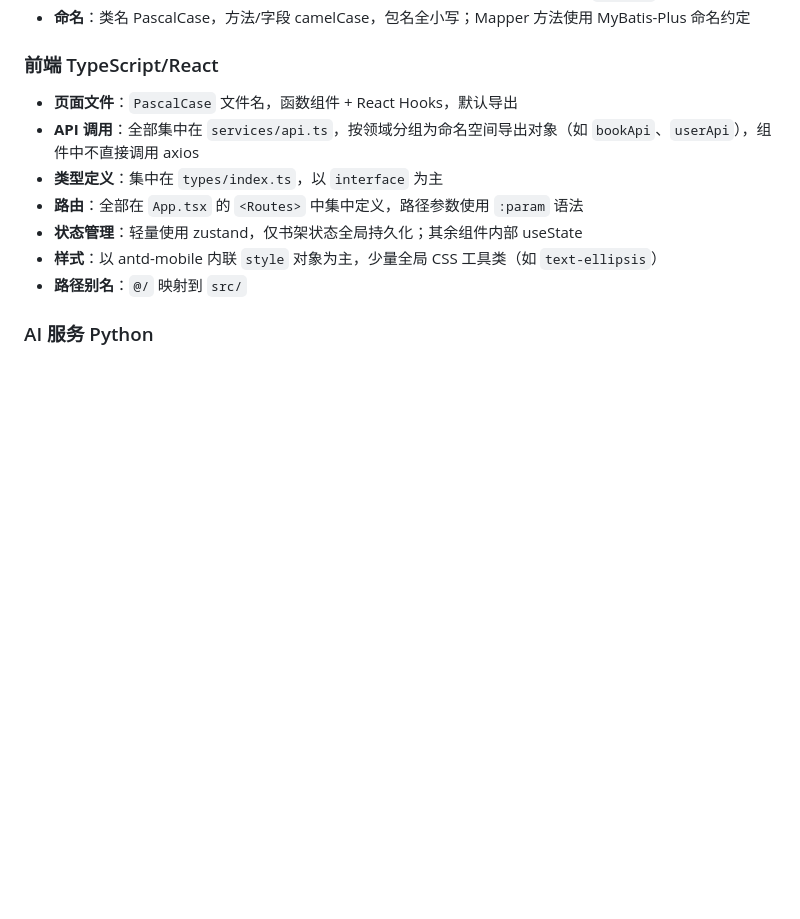
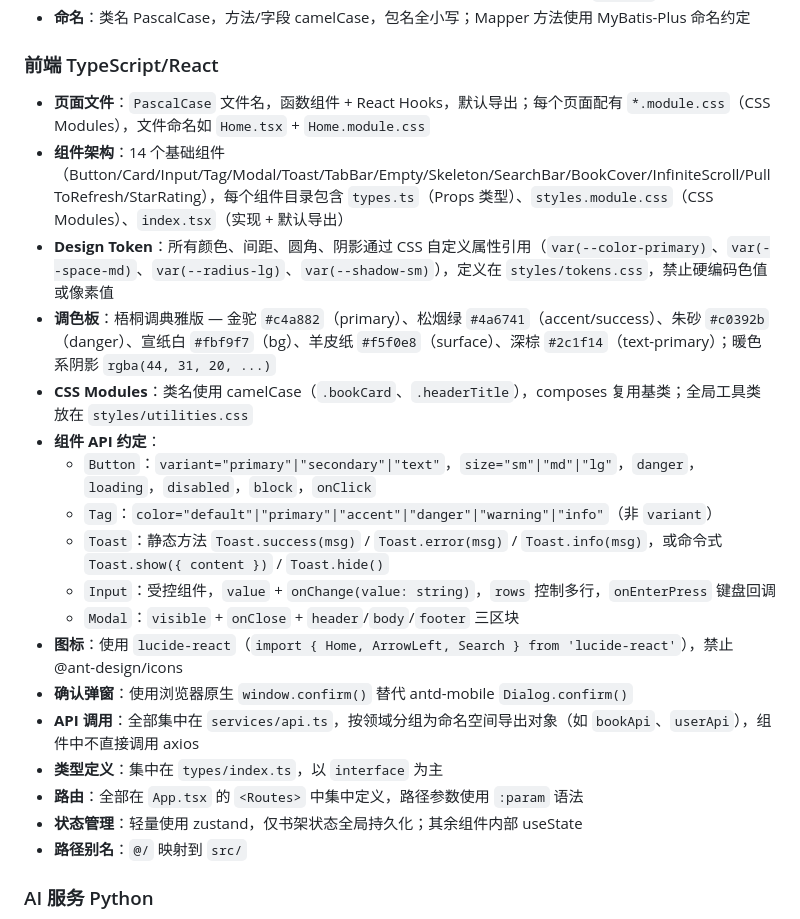
Before and after one commit to Huqq-ux/Novel, a Markdown page: CLAUDE.md, the part around one of its changes. GitHub-like rendering; blank space fills up the shorter version.

```diff
--- a/CLAUDE.md
+++ b/CLAUDE.md
@@ -163,12 +195,23 @@ MySQL 8.0，数据库名 `novel`，字符集 `utf8mb4`。
 
 ### 前端 TypeScript/React
 
-- **页面文件**：`PascalCase` 文件名，函数组件 + React Hooks，默认导出
+- **页面文件**：`PascalCase` 文件名，函数组件 + React Hooks，默认导出；每个页面配有 `*.module.css`（CSS Modules），文件命名如 `Home.tsx` + `Home.module.css`
+- **组件架构**：14 个基础组件（Button/Card/Input/Tag/Modal/Toast/TabBar/Empty/Skeleton/SearchBar/BookCover/InfiniteScroll/PullToRefresh/StarRating），每个组件目录包含 `types.ts`（Props 类型）、`styles.module.css`（CSS Modules）、`index.tsx`（实现 + 默认导出）
+- **Design Token**：所有颜色、间距、圆角、阴影通过 CSS 自定义属性引用（`var(--color-primary)`、`var(--space-md)`、`var(--radius-lg)`、`var(--shadow-sm)`），定义在 `styles/tokens.css`，禁止硬编码色值或像素值
+- **调色板**：梧桐调典雅版 — 金驼 `#c4a882`（primary）、松烟绿 `#4a6741`（accent/success）、朱砂 `#c0392b`（danger）、宣纸白 `#fbf9f7`（bg）、羊皮纸 `#f5f0e8`（surface）、深棕 `#2c1f14`（text-primary）；暖色系阴影 `rgba(44, 31, 20, ...)`
+- **CSS Modules**：类名使用 camelCase（`.bookCard`、`.headerTitle`），composes 复用基类；全局工具类放在 `styles/utilities.css`
+- **组件 API 约定**：
+  - `Button`：`variant="primary"|"secondary"|"text"`，`size="sm"|"md"|"lg"`，`danger`，`loading`，`disabled`，`block`，`onClick`
+  - `Tag`：`color="default"|"primary"|"accent"|"danger"|"warning"|"info"`（非 `variant`）
+  - `Toast`：静态方法 `Toast.success(msg)` / `Toast.error(msg)` / `Toast.info(msg)`，或命令式 `Toast.show({ content })` / `Toast.hide()`
+  - `Input`：受控组件，`value` + `onChange(value: string)`，`rows` 控制多行，`onEnterPress` 键盘回调
+  - `Modal`：`visible` + `onClose` + `header`/`body`/`footer` 三区块
+- **图标**：使用 `lucide-react`（`import { Home, ArrowLeft, Search } from 'lucide-react'`），禁止 @ant-design/icons
+- **确认弹窗**：使用浏览器原生 `window.confirm()` 替代 antd-mobile `Dialog.confirm()`
 - **API 调用**：全部集中在 `services/api.ts`，按领域分组为命名空间导出对象（如 `bookApi`、`userApi`），组件中不直接调用 axios
 - **类型定义**：集中在 `types/index.ts`，以 `interface` 为主
 - **路由**：全部在 `App.tsx` 的 `<Routes>` 中集中定义，路径参数使用 `:param` 语法
 - **状态管理**：轻量使用 zustand，仅书架状态全局持久化；其余组件内部 useState
-- **样式**：以 antd-mobile 内联 `style` 对象为主，少量全局 CSS 工具类（如 `text-ellipsis`）
 - **路径别名**：`@/` 映射到 `src/`
 
 ### AI 服务 Python
```
Also changed, not shown: other parts of CLAUDE.md (+50 -17 lines).
